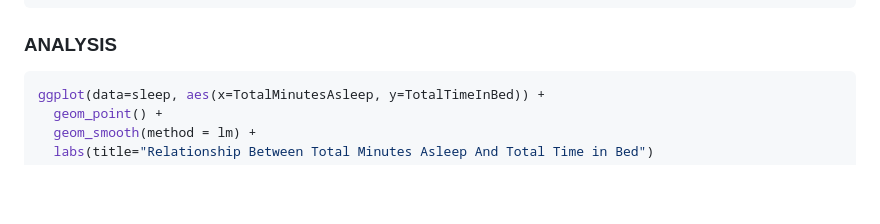
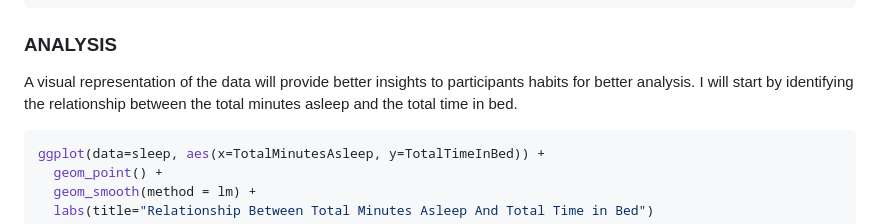
Before and after one commit to laritse/ProjectR, a Markdown page: Bellabeat-Project.md, the part around the change. Rendered like a GitHub page; blank space fills up the shorter version.

Commit message:
Updated description "Analysis"

````diff
--- a/Bellabeat-Project.md
+++ b/Bellabeat-Project.md
@@ -600,6 +600,10 @@ head(activity_sleep)
 
 ### ANALYSIS
 
+A visual representation of the data will provide better insights to participants habits
+for better analysis. I will start by identifying the relationship between the total minutes
+asleep and the total time in bed.
+
 ``` r
 ggplot(data=sleep, aes(x=TotalMinutesAsleep, y=TotalTimeInBed)) +
   geom_point() +
````
